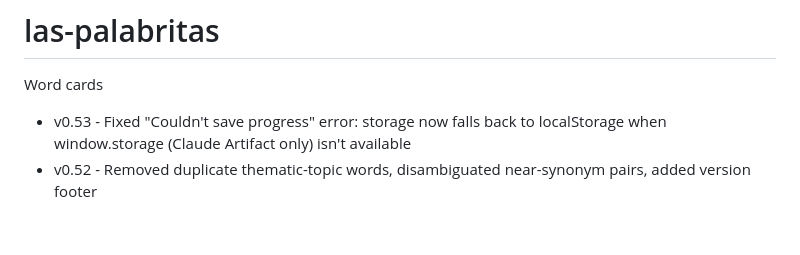
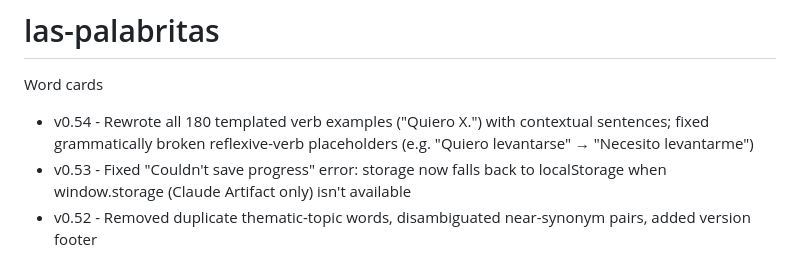
Before and after one commit to Svbogdan84/las-palabritas, a Markdown page: README.md, the part around the change. Rendered like a GitHub page; blank space fills up the shorter version.

Commit message:
Revise README with version updates and formatting fixes
Updated version history and fixed formatting issues in README.

```diff
--- a/README.md
+++ b/README.md
@@ -1,6 +1,7 @@
 # las-palabritas
 Word cards
 
+- v0.54 - Rewrote all 180 templated verb examples ("Quiero X.") with contextual sentences; fixed grammatically broken reflexive-verb placeholders (e.g. "Quiero levantarse" → "Necesito levantarme")
 - v0.53 - Fixed "Couldn't save progress" error: storage now falls back to localStorage when window.storage (Claude Artifact only) isn't available
 - v0.52 - Removed duplicate thematic-topic words, disambiguated near-synonym pairs, added version footer
 - v0.51 - More words
```
